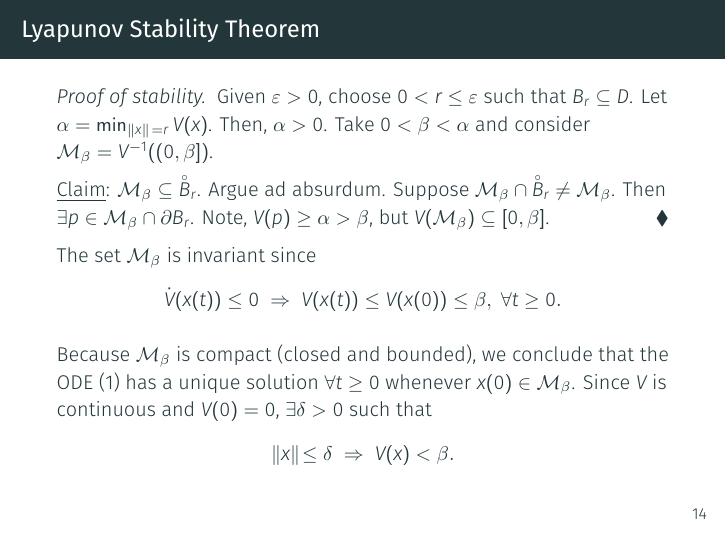
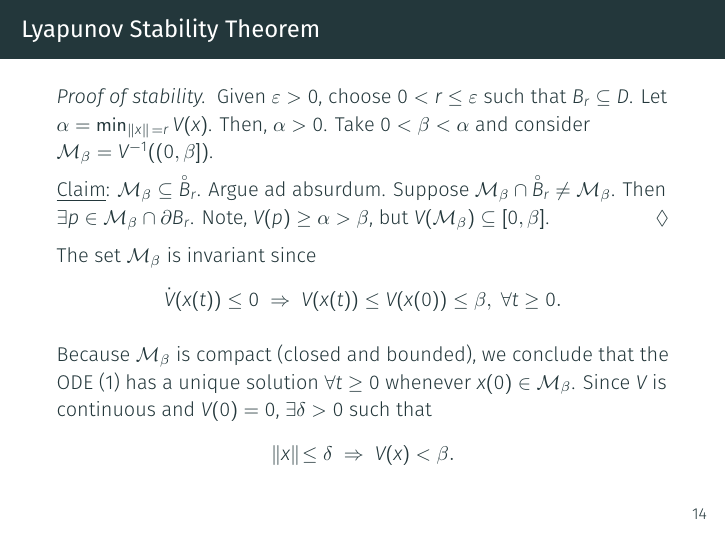
Before and after one commit to Symplectomorphism/nonlinear-systems, LaTeX slides (lyapunov/lecture/lyapunov.tex, which reads lyapunov/lecture/slides/analysis.tex): page 19 of 75. Compiled offline with XeLaTeX; a missing font is replaced by an installed copy or a similar font.

Commit message:
change lozenge symbol

```diff
--- a/lyapunov/lecture/slides/analysis.tex
+++ b/lyapunov/lecture/slides/analysis.tex
@@ -124,7 +124,7 @@
         Argue ad absurdum. Suppose $\mc{M}_\beta \cap \accentset{\circ}{B}_r
         \neq \mc{M}_\beta$. Then $\exists p \in \mc{M}_\beta \cap \partial B_r$.
         Note, $V(p) \geq \alpha > \beta$, but $V(\mc{M}_\beta) \subseteq
-        [0,\beta]$. \hfill $\blacklozenge$
+        [0,\beta]$. \hfill $\lozenge$
 
         The set $\mc{M}_\beta$ is invariant since \[ \dot{V}(x(t)) \leq 0 \;
         \Rightarrow \; V(x(t)) \leq V(x(0)) \leq \beta, \; \forall t \geq 0. \]
```
Also changed, not shown: lyapunov/lecture/lyapunov.pdf, 2 other files.
